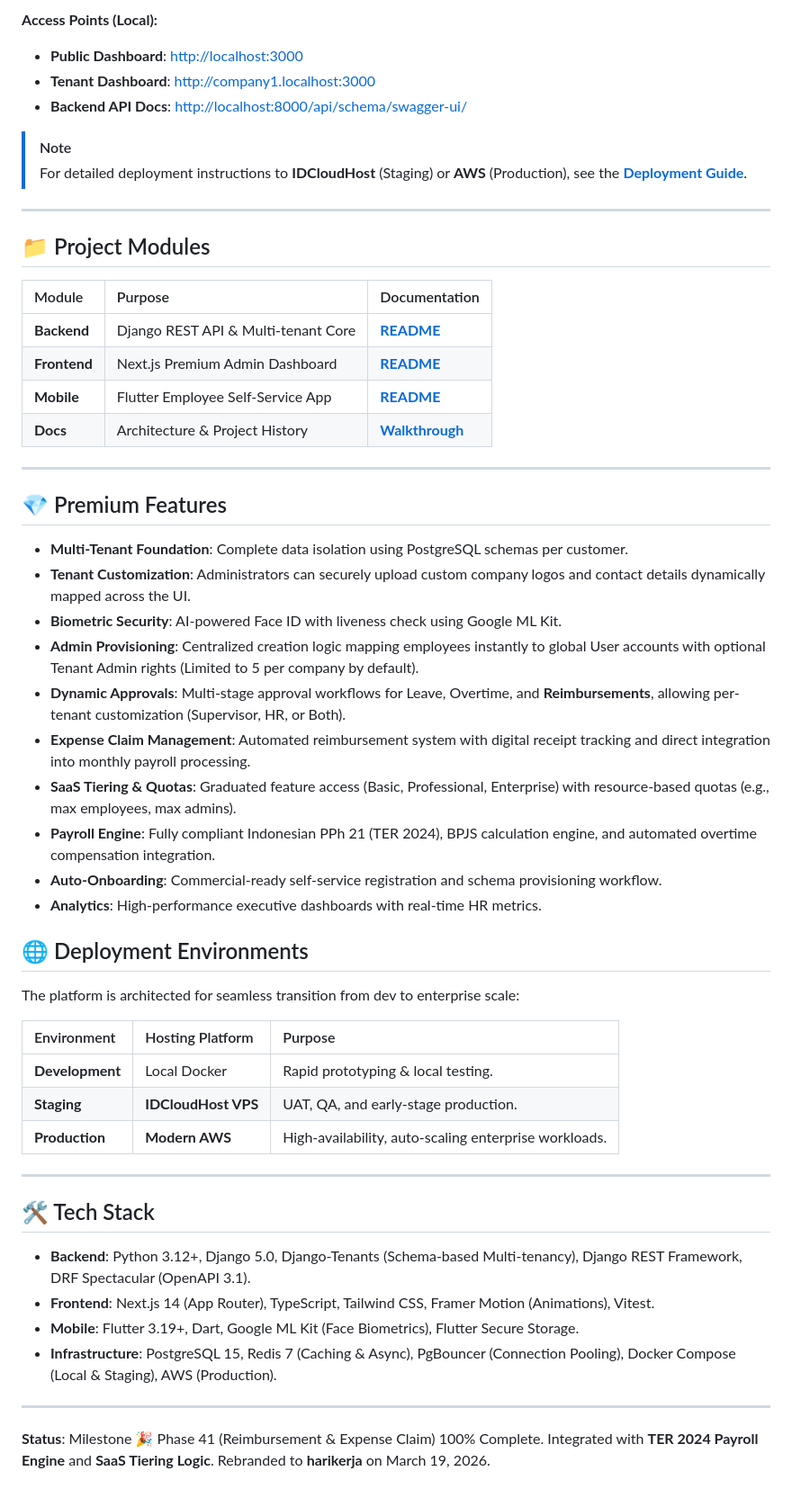
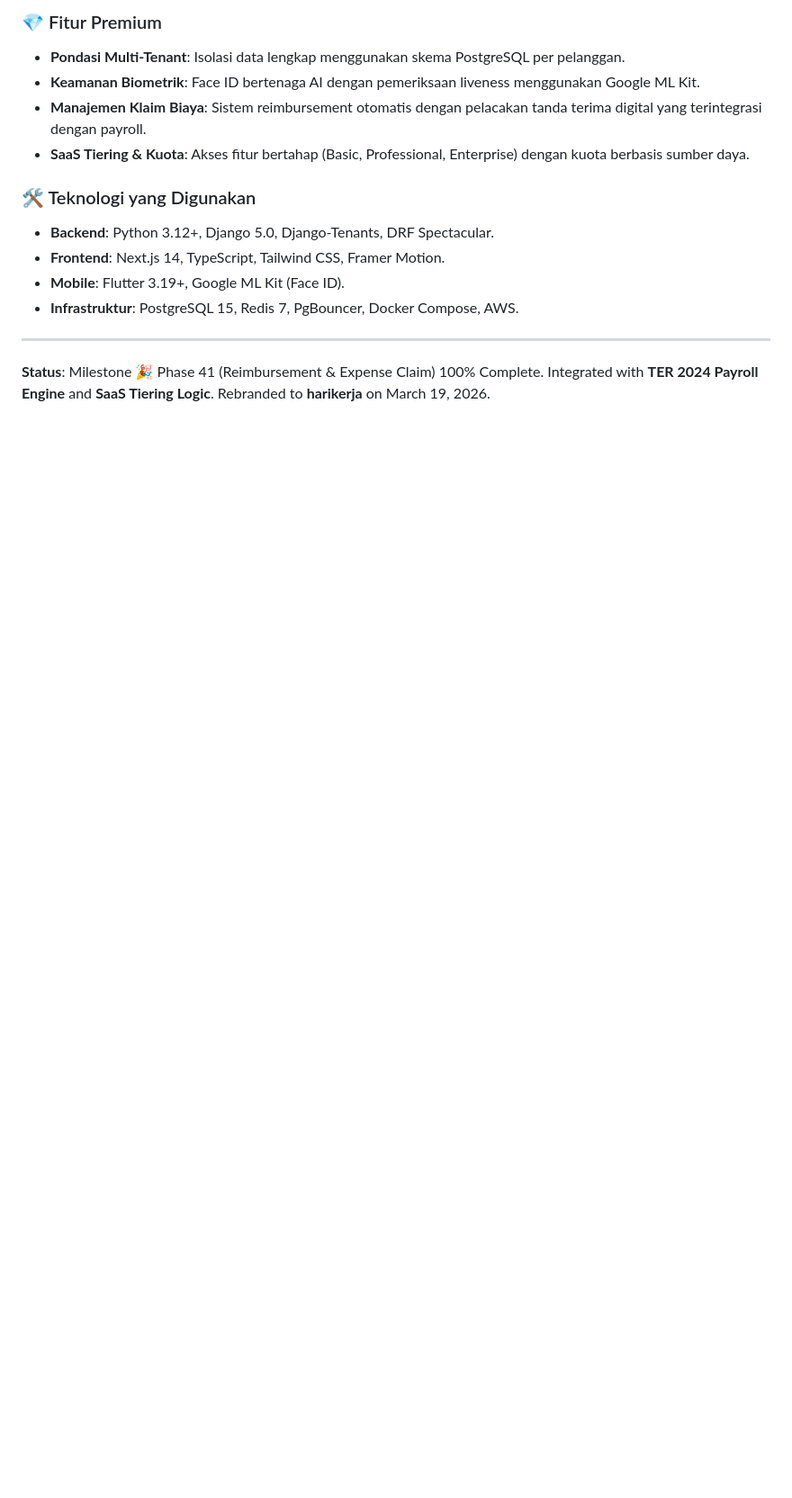
Before and after one commit to afdhalrizki/hrms, a Markdown page: README.md, the part around one of its changes. Shown at 90% size. Rendered like a GitHub page; blank space fills up the shorter version.

```diff
--- a/README.md
+++ b/README.md
@@ -40,56 +64,15 @@ make down              # Stop containers
 
-**Access Points (Local):**
-- **Public Dashboard**: [http://localhost:3000](http://localhost:3000)
-- **Tenant Dashboard**: [http://company1.localhost:3000](http://company1.localhost:3000)
-- **Backend API Docs**: [http://localhost:8000/api/schema/swagger-ui/](http://localhost:8000/api/schema/swagger-ui/)
+### 💎 Fitur Premium
+- **Pondasi Multi-Tenant**: Isolasi data lengkap menggunakan skema PostgreSQL per pelanggan.
+- **Keamanan Biometrik**: Face ID bertenaga AI dengan pemeriksaan liveness menggunakan Google ML Kit.
+- **Manajemen Klaim Biaya**: Sistem reimbursement otomatis dengan pelacakan tanda terima digital yang terintegrasi dengan payroll.
+- **SaaS Tiering & Kuota**: Akses fitur bertahap (Basic, Professional, Enterprise) dengan kuota berbasis sumber daya.
 
-> [!NOTE]
-> For detailed deployment instructions to **IDCloudHost** (Staging) or **AWS** (Production), see the [**Deployment Guide**](./deployment/README.md).
-
----
-
-## 📁 Project Modules
-
-| Module | Purpose | Documentation |
-| :--- | :--- | :--- |
-| **Backend** | Django REST API & Multi-tenant Core | [**README**](./backend/README.md) |
-| **Frontend** | Next.js Premium Admin Dashboard | [**README**](./frontend/README.md) |
-| **Mobile** | Flutter Employee Self-Service App | [**README**](./mobile/README.md) |
-| **Docs** | Architecture & Project History | [**Walkthrough**](./docs/walkthrough.md) |
-
----
-
-## 💎 Premium Features
-
-- **Multi-Tenant Foundation**: Complete data isolation using PostgreSQL schemas per customer.
-- **Tenant Customization**: Administrators can securely upload custom company logos and contact details dynamically mapped across the UI.
-- **Biometric Security**: AI-powered Face ID with liveness check using Google ML Kit.
-- **Admin Provisioning**: Centralized creation logic mapping employees instantly to global User accounts with optional Tenant Admin rights (Limited to 5 per company by default).
-- **Dynamic Approvals**: Multi-stage approval workflows for Leave, Overtime, and **Reimbursements**, allowing per-tenant customization (Supervisor, HR, or Both).
-- **Expense Claim Management**: Automated reimbursement system with digital receipt tracking and direct integration into monthly payroll processing.
-- **SaaS Tiering & Quotas**: Graduated feature access (Basic, Professional, Enterprise) with resource-based quotas (e.g., max employees, max admins).
-- **Payroll Engine**: Fully compliant Indonesian PPh 21 (TER 2024), BPJS calculation engine, and automated overtime compensation integration.
-- **Auto-Onboarding**: Commercial-ready self-service registration and schema provisioning workflow.
-- **Analytics**: High-performance executive dashboards with real-time HR metrics.
-
-## 🌐 Deployment Environments
-
-The platform is architected for seamless transition from dev to enterprise scale:
-
-| Environment | Hosting Platform | Purpose |
-| :--- | :--- | :--- |
-| **Development** | Local Docker | Rapid prototyping & local testing. |
-| **Staging** | **IDCloudHost VPS** | UAT, QA, and early-stage production. |
-| **Production** | **Modern AWS** | High-availability, auto-scaling enterprise workloads. |
-
----
-
-## 🛠 Tech Stack
-
-- **Backend**: Python 3.12+, Django 5.0, Django-Tenants (Schema-based Multi-tenancy), Django REST Framework, DRF Spectacular (OpenAPI 3.1).
-- **Frontend**: Next.js 14 (App Router), TypeScript, Tailwind CSS, Framer Motion (Animations), Vitest.
-- **Mobile**: Flutter 3.19+, Dart, Google ML Kit (Face Biometrics), Flutter Secure Storage.
-- **Infrastructure**: PostgreSQL 15, Redis 7 (Caching & Async), PgBouncer (Connection Pooling), Docker Compose (Local & Staging), AWS (Production).
+### 🛠 Teknologi yang Digunakan
+- **Backend**: Python 3.12+, Django 5.0, Django-Tenants, DRF Spectacular.
+- **Frontend**: Next.js 14, TypeScript, Tailwind CSS, Framer Motion.
+- **Mobile**: Flutter 3.19+, Google ML Kit (Face ID).
+- **Infrastruktur**: PostgreSQL 15, Redis 7, PgBouncer, Docker Compose, AWS.
 
 ---
 **Status**: Milestone 🎉 Phase 41 (Reimbursement & Expense Claim) 100% Complete. Integrated with **TER 2024 Payroll Engine** and **SaaS Tiering Logic**. Rebranded to **harikerja** on March 19, 2026.
```
Also changed, not shown: other parts of README.md (+49 -25 lines).
